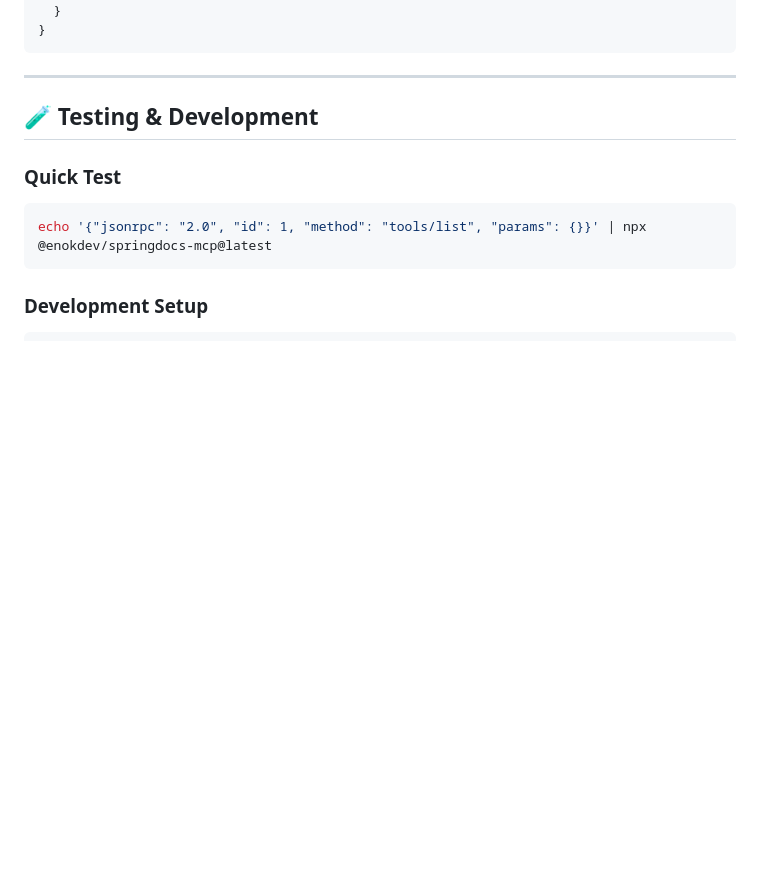
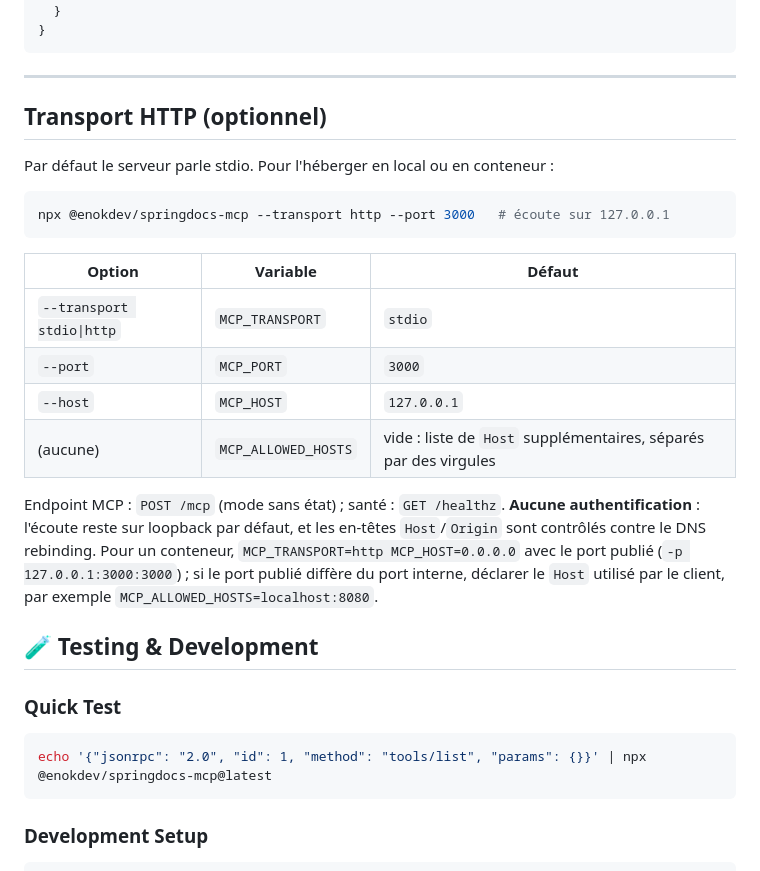
Before and after one commit to tky0065/springdocs-mcp, a Markdown page: README.md, the part around the change. Drawn GitHub-style; blank space fills up the shorter version.

Commit message:
docs: transport Streamable HTTP (#53)

````diff
--- a/README.md
+++ b/README.md
@@ -181,6 +181,23 @@ echo '{"jsonrpc": "2.0", "id": 1, "method": "tools/list"}' | \
 ```
 
 ---
+
+## Transport HTTP (optionnel)
+
+Par défaut le serveur parle stdio. Pour l'héberger en local ou en conteneur :
+
+```bash
+npx @enokdev/springdocs-mcp --transport http --port 3000   # écoute sur 127.0.0.1
+```
+
+| Option | Variable | Défaut |
+|---|---|---|
+| `--transport stdio\|http` | `MCP_TRANSPORT` | `stdio` |
+| `--port` | `MCP_PORT` | `3000` |
+| `--host` | `MCP_HOST` | `127.0.0.1` |
+| (aucune) | `MCP_ALLOWED_HOSTS` | vide : liste de `Host` supplémentaires, séparés par des virgules |
+
+Endpoint MCP : `POST /mcp` (mode sans état) ; santé : `GET /healthz`. **Aucune authentification** : l'écoute reste sur loopback par défaut, et les en-têtes `Host`/`Origin` sont contrôlés contre le DNS rebinding. Pour un conteneur, `MCP_TRANSPORT=http MCP_HOST=0.0.0.0` avec le port publié (`-p 127.0.0.1:3000:3000`) ; si le port publié diffère du port interne, déclarer le `Host` utilisé par le client, par exemple `MCP_ALLOWED_HOSTS=localhost:8080`.
 
 ## 🧪 Testing & Development
 
````
Also changed, not shown: CLAUDE.md (+4 -2 lines), docker/README.md (+4 -0 lines).
